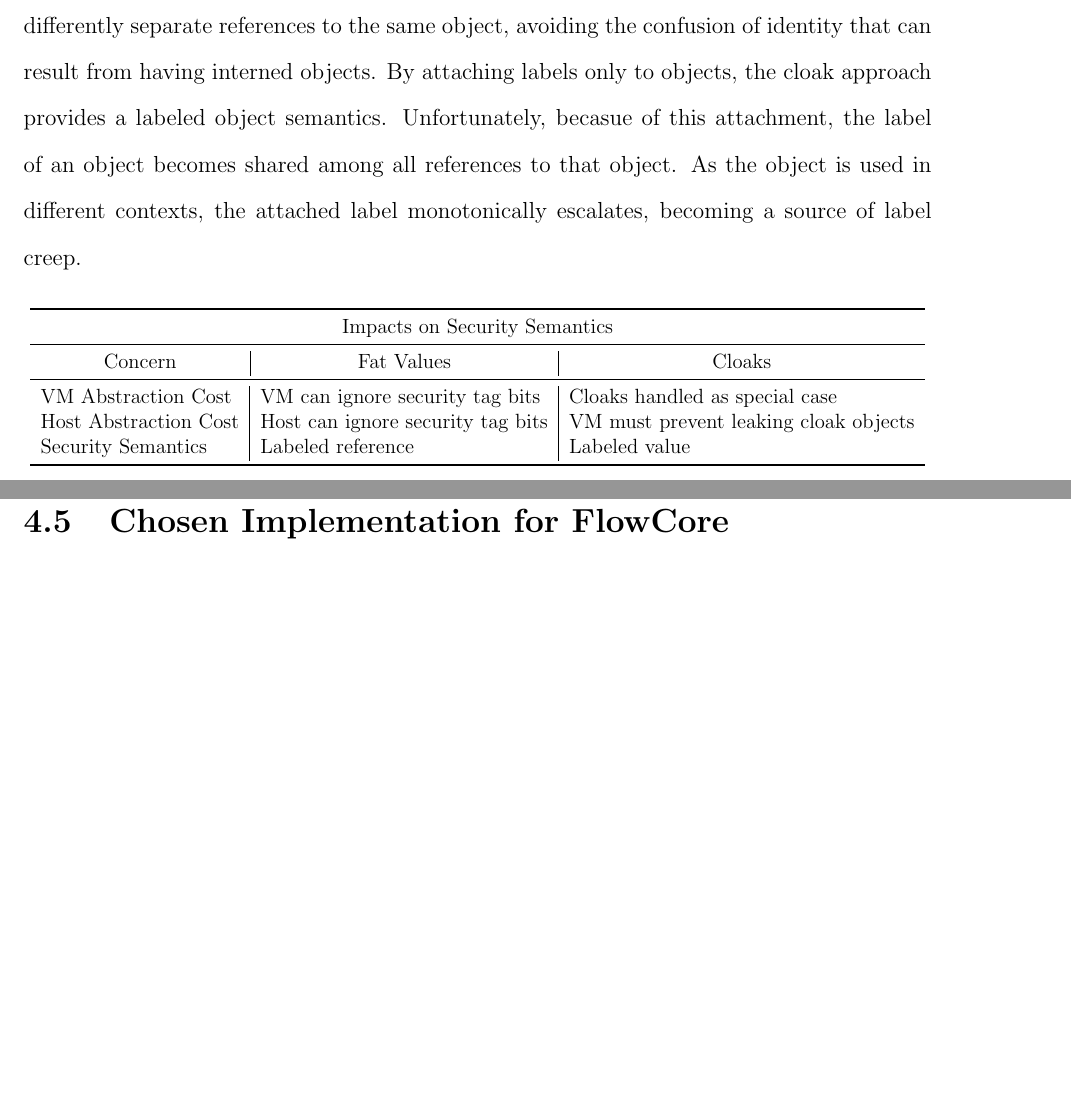
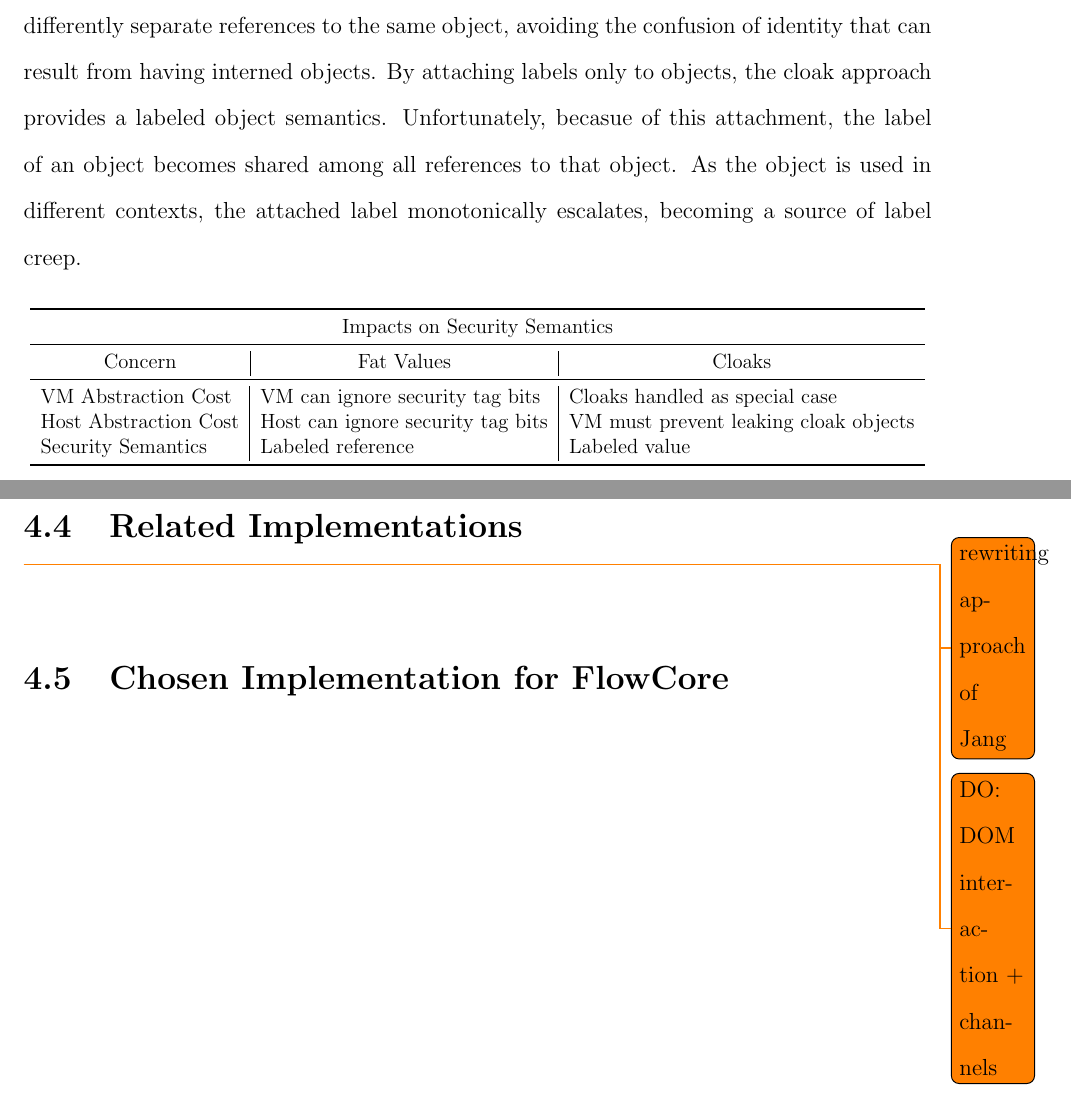
Before and after one commit to EricHennigan/phd-dissertation, a LaTeX thesis (thesis.tex, which reads system-design.tex): two parts of pages 37 and 38 of 46, joined at a grey line, cut so that both start at the same text, the shorter picture padded with empty space. Compiled offline with pdfLaTeX.

Commit message:
add todos for related implementation discussion (system design)

```diff
--- a/system-design.tex
+++ b/system-design.tex
@@ -557,8 +557,10 @@ Security Semantics  & Labeled reference & Labeled value \\
 \end{figure}
 \medskip
 
-\section{Related Implementations}
-\label{sec:related-work}
+\section{Related Implementations}\label{sec:related-work}
+
+\todo{rewriting approach of Jang}
+\todo{DO: DOM interaction + channels}
 
 \section{Chosen Implementation for FlowCore}
 \label{sec:conclusion}
```
